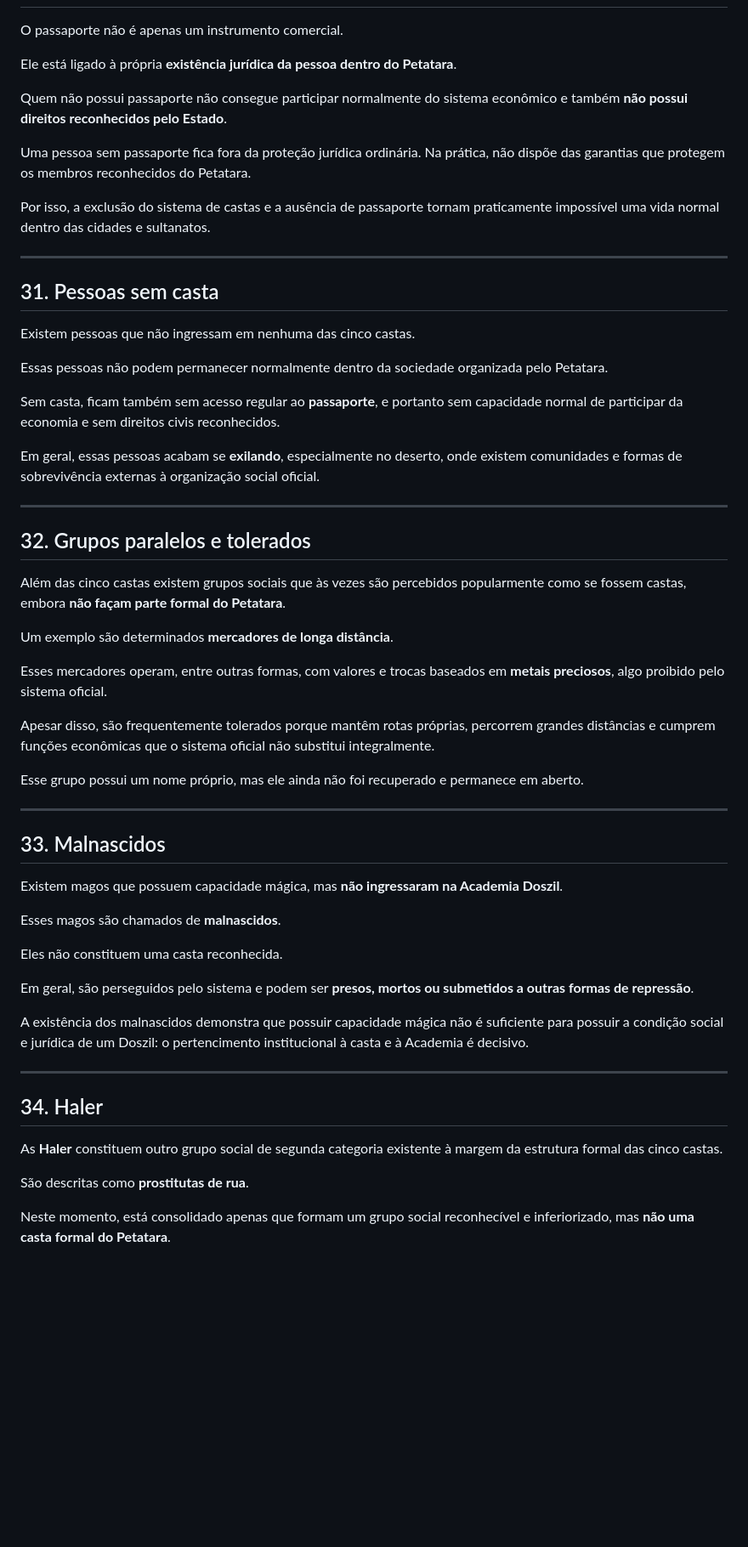
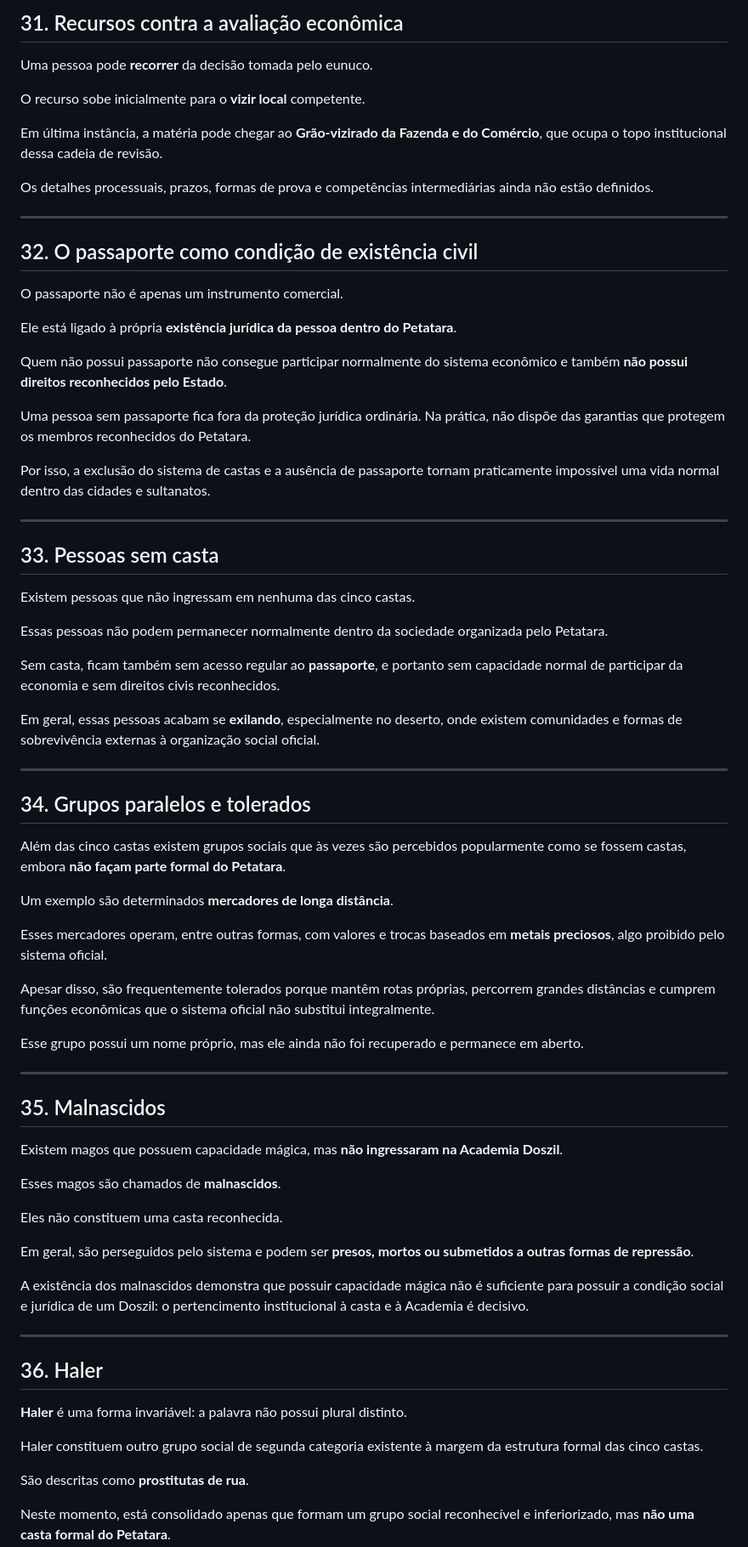
Before and after one commit to EliasMPJunior/my-desktop, a Markdown page: writing/ah-rahresh/foundation.md, the part around one of its changes. Shown at 85% size. Rendered like a GitHub page; blank space fills up the shorter version.

```diff
--- a/writing/ah-rahresh/foundation.md
+++ b/writing/ah-rahresh/foundation.md
@@ -453,3 +470,16 @@ A mecânica completa dessa pesagem, conversão e liquidação ainda está em abe
+## 31. Recursos contra a avaliação econômica
+
+Uma pessoa pode **recorrer** da decisão tomada pelo eunuco.
+
+O recurso sobe inicialmente para o **vizir local** competente.
+
+Em última instância, a matéria pode chegar ao **Grão-vizirado da Fazenda e do Comércio**, que ocupa o topo institucional dessa cadeia de revisão.
+
+Os detalhes processuais, prazos, formas de prova e competências intermediárias ainda não estão definidos.
+
+---
+
+## 32. O passaporte como condição de existência civil
 
 O passaporte não é apenas um instrumento comercial.
 
@@ -463,7 +493,7 @@ Por isso, a exclusão do sistema de castas e a ausência de passaporte tornam pr
 
 ---
 
-## 31. Pessoas sem casta
+## 33. Pessoas sem casta
 
 Existem pessoas que não ingressam em nenhuma das cinco castas.
 
@@ -475,7 +505,7 @@ Em geral, essas pessoas acabam se **exilando**, especialmente no deserto, onde e
 
 ---
 
-## 32. Grupos paralelos e tolerados
+## 34. Grupos paralelos e tolerados
 
 Além das cinco castas existem grupos sociais que às vezes são percebidos popularmente como se fossem castas, embora **não façam parte formal do Petatara**.
 
@@ -489,7 +519,7 @@ Esse grupo possui um nome próprio, mas ele ainda não foi recuperado e permanec
 
 ---
 
-## 33. Malnascidos
+## 35. Malnascidos
 
 Existem magos que possuem capacidade mágica, mas **não ingressaram na Academia Doszil**.
 
@@ -503,9 +533,11 @@ A existência dos malnascidos demonstra que possuir capacidade mágica não é s
 
 ---
 
-## 34. Haler
+## 36. Haler
 
-As **Haler** constituem outro grupo social de segunda categoria existente à margem da estrutura formal das cinco castas.
+**Haler** é uma forma invariável: a palavra não possui plural distinto.
+
+Haler constituem outro grupo social de segunda categoria existente à margem da estrutura formal das cinco castas.
 
 São descritas como **prostitutas de rua**.
 
```
Also changed, not shown: other parts of writing/ah-rahresh/foundation.md (+32 -14 lines).
